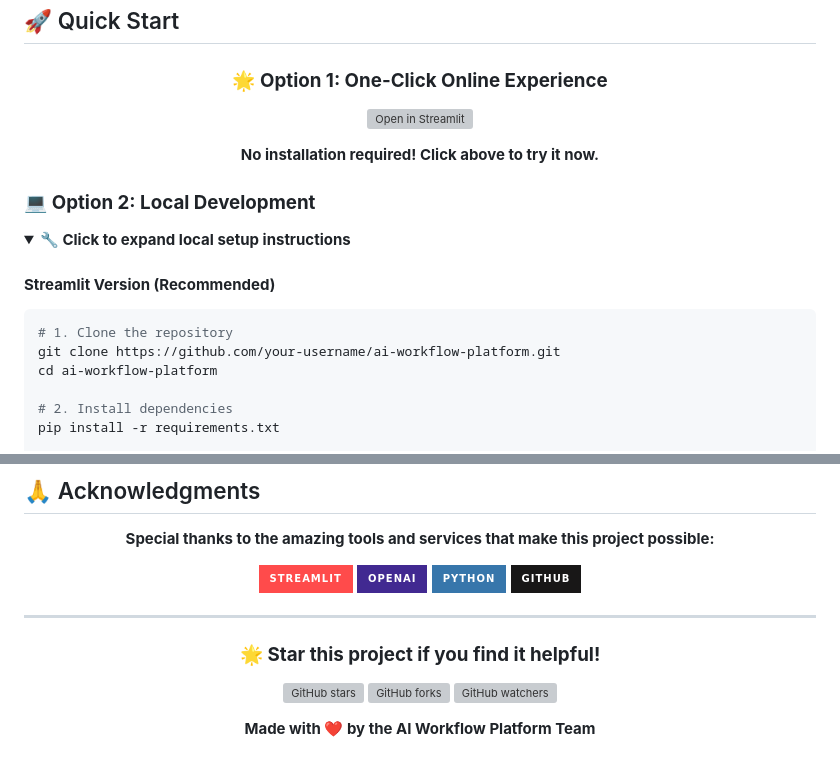
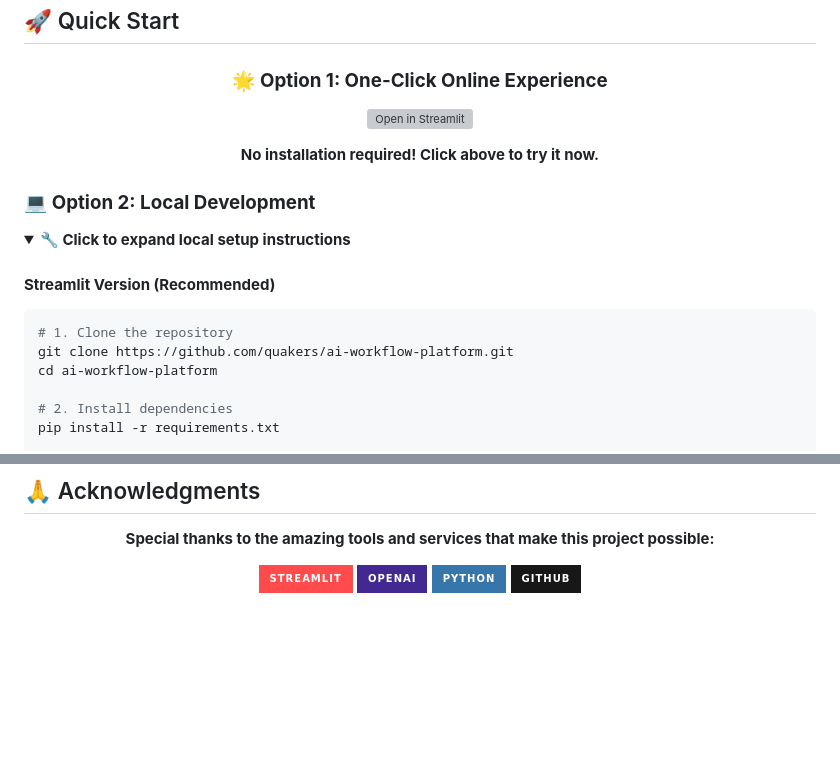
Before and after one commit to Zachary-Xie/Quakers, a Markdown page: README.md, 2 parts joined by grey strips. Rendered like a GitHub page; folded sections open; badges without logos; blank space fills up the shorter version; grey boxes are pictures that could not be loaded.

````diff
--- a/README.md
+++ b/README.md
@@ -213,7 +213,7 @@ AI-Workflow-Platform/
 #### **Streamlit Version (Recommended)**
 ```bash
 # 1. Clone the repository
-git clone https://github.com/your-username/ai-workflow-platform.git
+git clone https://github.com/quakers/ai-workflow-platform.git
 cd ai-workflow-platform
 
 # 2. Install dependencies
@@ -417,16 +417,4 @@ This project is licensed under the **MIT License** - see the [LICENSE](LICENSE)
 
 </div>
 
----
-
-<div align="center">
-
-### 🌟 **Star this project if you find it helpful!**
-
-[![GitHub stars](https://img.shields.io/github/stars/your-username/ai-workflow-platform?style=social)](https://github.com/your-username/ai-workflow-platform)
-[![GitHub forks](https://img.shields.io/github/forks/your-username/ai-workflow-platform?style=social)](https://github.com/your-username/ai-workflow-platform)
-[![GitHub watchers](https://img.shields.io/github/watchers/your-username/ai-workflow-platform?style=social)](https://github.com/your-username/ai-workflow-platform)
-
-**Made with ❤️ by the AI Workflow Platform Team**
-
 </div>
````
Also changed, not shown: other parts of README.md (+5 -5 lines).
